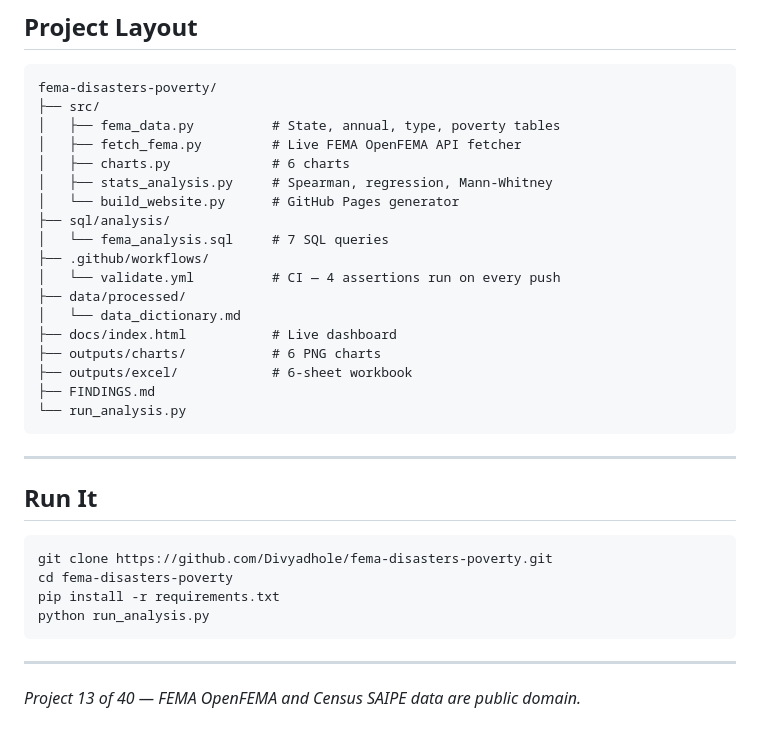
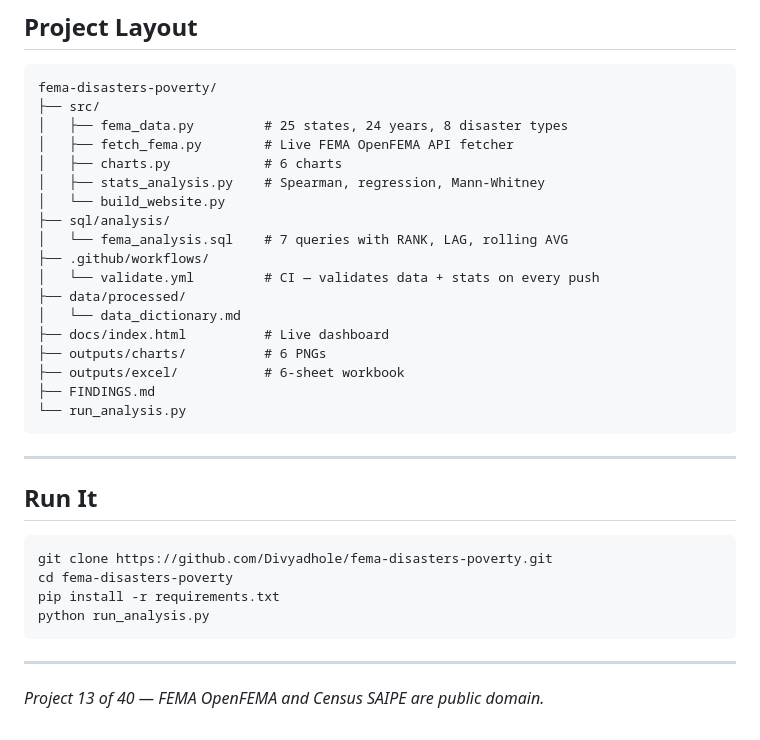
Before and after one commit to Divyadhole/fema-disasters-poverty, a Markdown page: README.md, the part around one of its changes. Rendered like a GitHub page.

````diff
--- a/README.md
+++ b/README.md
@@ -89,20 +93,20 @@ FROM poverty_correlation ORDER BY avg_recovery_months;
 ```
 fema-disasters-poverty/
 ├── src/
-│   ├── fema_data.py          # State, annual, type, poverty tables
-│   ├── fetch_fema.py         # Live FEMA OpenFEMA API fetcher
-│   ├── charts.py             # 6 charts
-│   ├── stats_analysis.py     # Spearman, regression, Mann-Whitney
-│   └── build_website.py      # GitHub Pages generator
+│   ├── fema_data.py         # 25 states, 24 years, 8 disaster types
+│   ├── fetch_fema.py        # Live FEMA OpenFEMA API fetcher
+│   ├── charts.py            # 6 charts
+│   ├── stats_analysis.py    # Spearman, regression, Mann-Whitney
+│   └── build_website.py
 ├── sql/analysis/
-│   └── fema_analysis.sql     # 7 SQL queries
+│   └── fema_analysis.sql    # 7 queries with RANK, LAG, rolling AVG
 ├── .github/workflows/
-│   └── validate.yml          # CI — 4 assertions run on every push
+│   └── validate.yml         # CI — validates data + stats on every push
 ├── data/processed/
 │   └── data_dictionary.md
-├── docs/index.html           # Live dashboard
-├── outputs/charts/           # 6 PNG charts
-├── outputs/excel/            # 6-sheet workbook
+├── docs/index.html          # Live dashboard
+├── outputs/charts/          # 6 PNGs
+├── outputs/excel/           # 6-sheet workbook
 ├── FINDINGS.md
 └── run_analysis.py
 ```
@@ -120,4 +124,4 @@ python run_analysis.py
 
 ---
 
-*Project 13 of 40 — FEMA OpenFEMA and Census SAIPE data are public domain.*
+*Project 13 of 40 — FEMA OpenFEMA and Census SAIPE are public domain.*
````
Also changed, not shown: other parts of README.md (+46 -42 lines).
